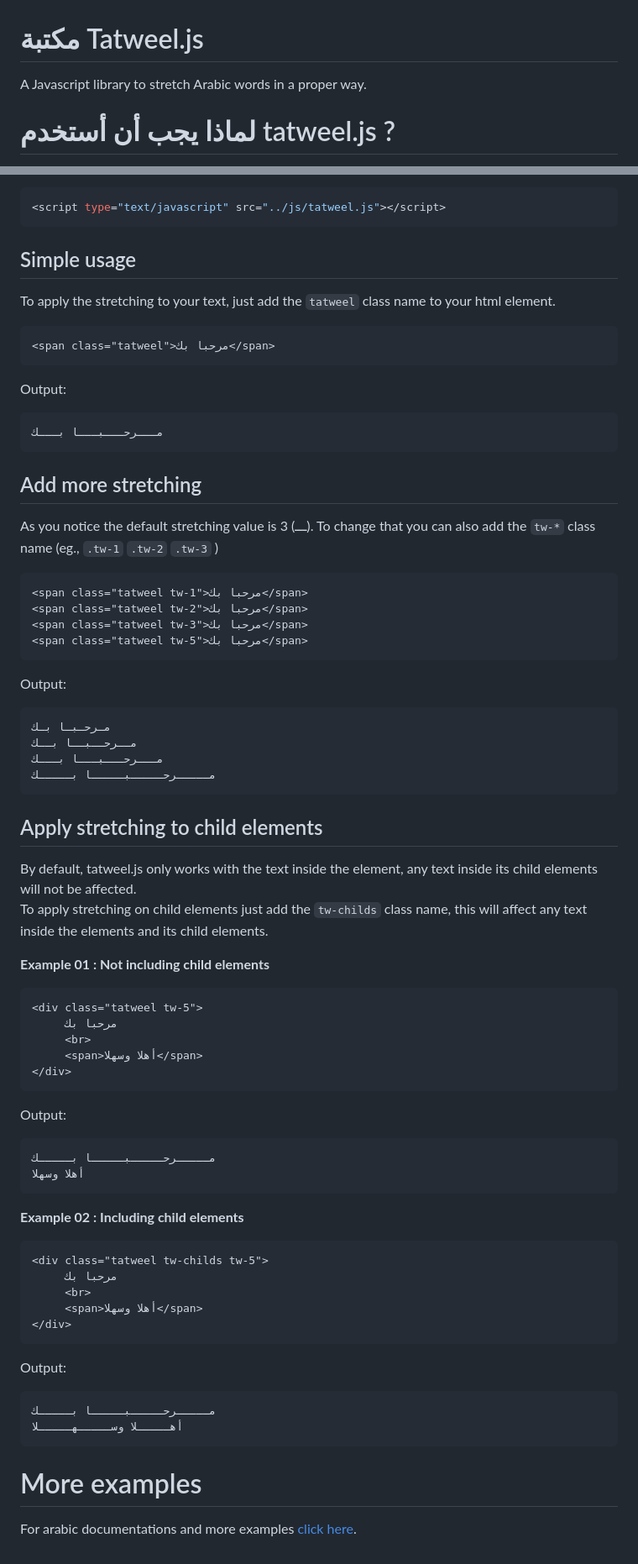
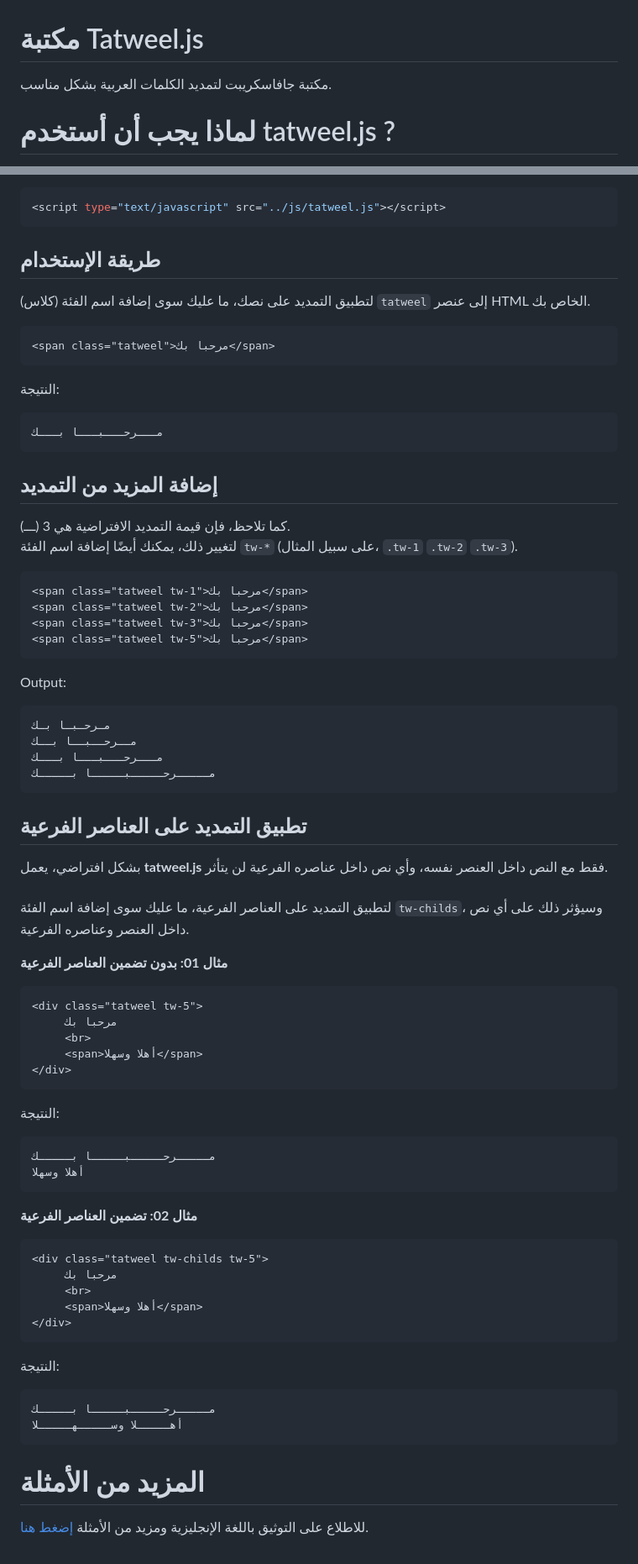
Before and after one commit to mfcharaf/Tatweel.js, a Markdown page: README-ar.md, 2 parts joined by grey strips. Shown: that part at 84% size. Drawn GitHub-style.

````diff
--- a/README-ar.md
+++ b/README-ar.md
@@ -1,5 +1,5 @@
 # مكتبة Tatweel.js
-A Javascript library to stretch Arabic words in a proper way.
+مكتبة جافاسكريبت لتمديد الكلمات العربية بشكل مناسب.
 
 # لماذا يجب أن أستخدم tatweel.js ?
 كما يعلم الحميع أنه في لغة
@@ -36,18 +36,18 @@ CSS
 ```js
 <script type="text/javascript" src="../js/tatweel.js"></script>
 ```
-## Simple usage
-To apply the stretching to your text, just add the `tatweel` class name to your html element.
+## طريقة الإستخدام
+لتطبيق التمديد على نصك، ما عليك سوى إضافة اسم الفئة (كلاس) `tatweel` إلى عنصر HTML الخاص بك.
 ```html
 <span class="tatweel">مرحبا بك</span>
 ```
-Output:
+النتيجة:
 ```
 مـــرحـــبـــا بـــك
 ```
-## Add more stretching
-As you notice the default stretching value is 3 (ـــ).
-To change that you can also add the `tw-*` class name (eg., <code>.tw-1</code> <code>.tw-2</code> <code>.tw-3</code> )
+## إضافة المزيد من التمديد
+كما تلاحظ، فإن قيمة التمديد الافتراضية هي 3 (ـــ).
+لتغيير ذلك، يمكنك أيضًا إضافة اسم الفئة `tw-*` (على سبيل المثال، <code>.tw-1</code> <code>.tw-2</code> <code>.tw-3</code>).
 ```html
 <span class="tatweel tw-1">مرحبا بك</span>
 <span class="tatweel tw-2">مرحبا بك</span>
@@ -61,11 +61,11 @@ Output:
 مـــرحـــبـــا بـــك
 مـــــرحـــــبـــــا بـــــك
 ```
-## Apply stretching to child elements
-By default, tatweel.js only works with the text inside the element, any text inside its child elements will not be affected.<br>
-To apply stretching on child elements just add the `tw-childs` class name, this will affect any text inside the elements and its child elements.
+## تطبيق التمديد على العناصر الفرعية
+بشكل افتراضي، يعمل **tatweel.js** فقط مع النص داخل العنصر نفسه، وأي نص داخل عناصره الفرعية لن يتأثر.<br>
+لتطبيق التمديد على العناصر الفرعية، ما عليك سوى إضافة اسم الفئة `tw-childs`، وسيؤثر ذلك على أي نص داخل العنصر وعناصره الفرعية.
 
-**Example 01 : Not including child elements**
+**مثال 01: بدون تضمين العناصر الفرعية**
 ```html
 <div class="tatweel tw-5">
      مرحبا بك
@@ -73,13 +73,13 @@ To apply stretching on child elements just add the `tw-childs` class name, this
      <span>أهلا وسهلا</span>
 </div>
 ```
-Output:
+النتيجة:
 ```
 مـــــرحـــــبـــــا بـــــك
 أهلا وسهلا
 ```
 
-**Example 02 : Including child elements**
+**مثال 02: تضمين العناصر الفرعية**
 ```html
 <div class="tatweel tw-childs tw-5">
      مرحبا بك
@@ -87,11 +87,11 @@ Output:
      <span>أهلا وسهلا</span>
 </div>
 ```
-Output:
+النتيجة:
 ```
 مـــــرحـــــبـــــا بـــــك
 أهـــــلا وســـــهـــــلا
 ```
 
-# More examples
-For arabic documentations and more examples [click here](https://github.com/mfcharaf/Tatweel.js/blob/main/README-ar.md).
+# المزيد من الأمثلة
+للاطلاع على التوثيق باللغة الإنجليزية ومزيد من الأمثلة [إضغط هنا](https://github.com/mfcharaf/Tatweel.js/).
````
